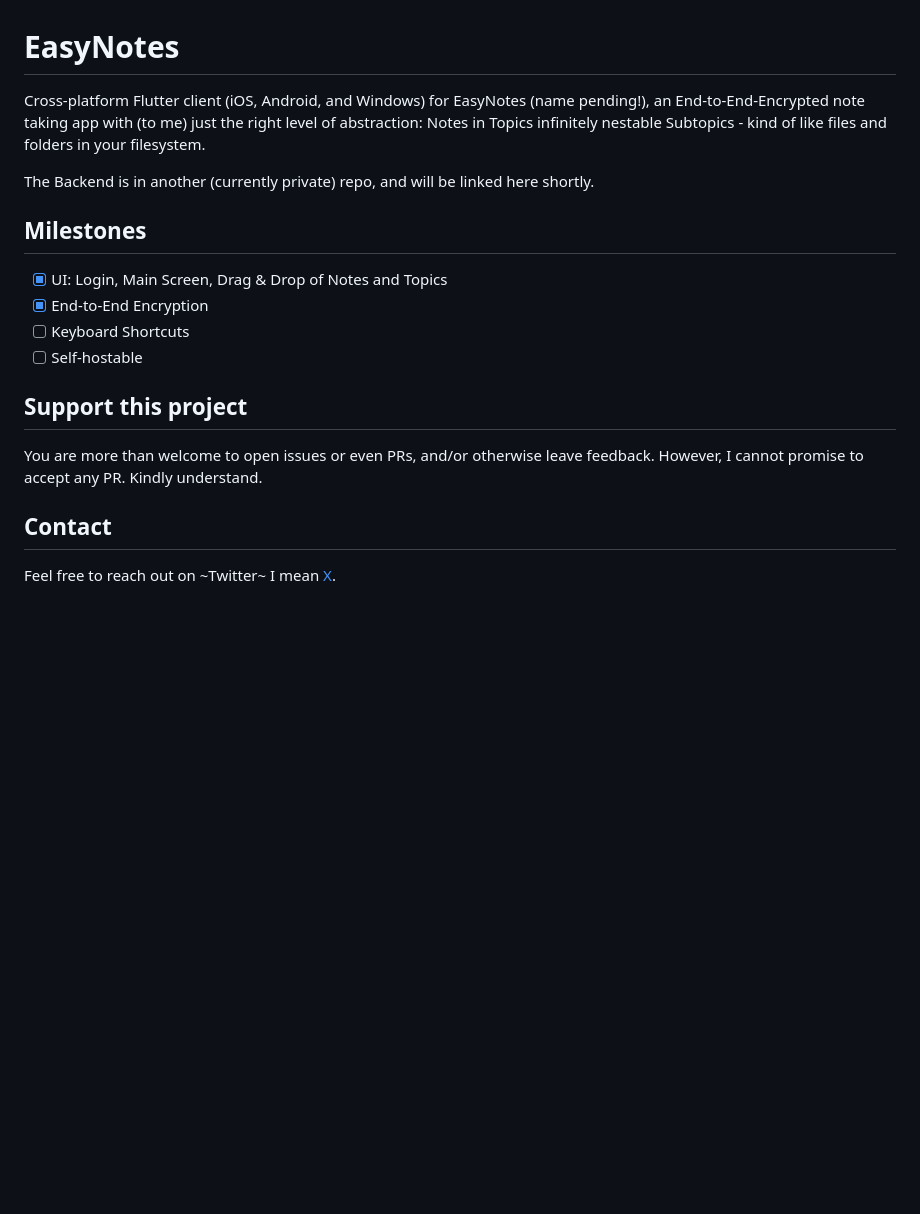
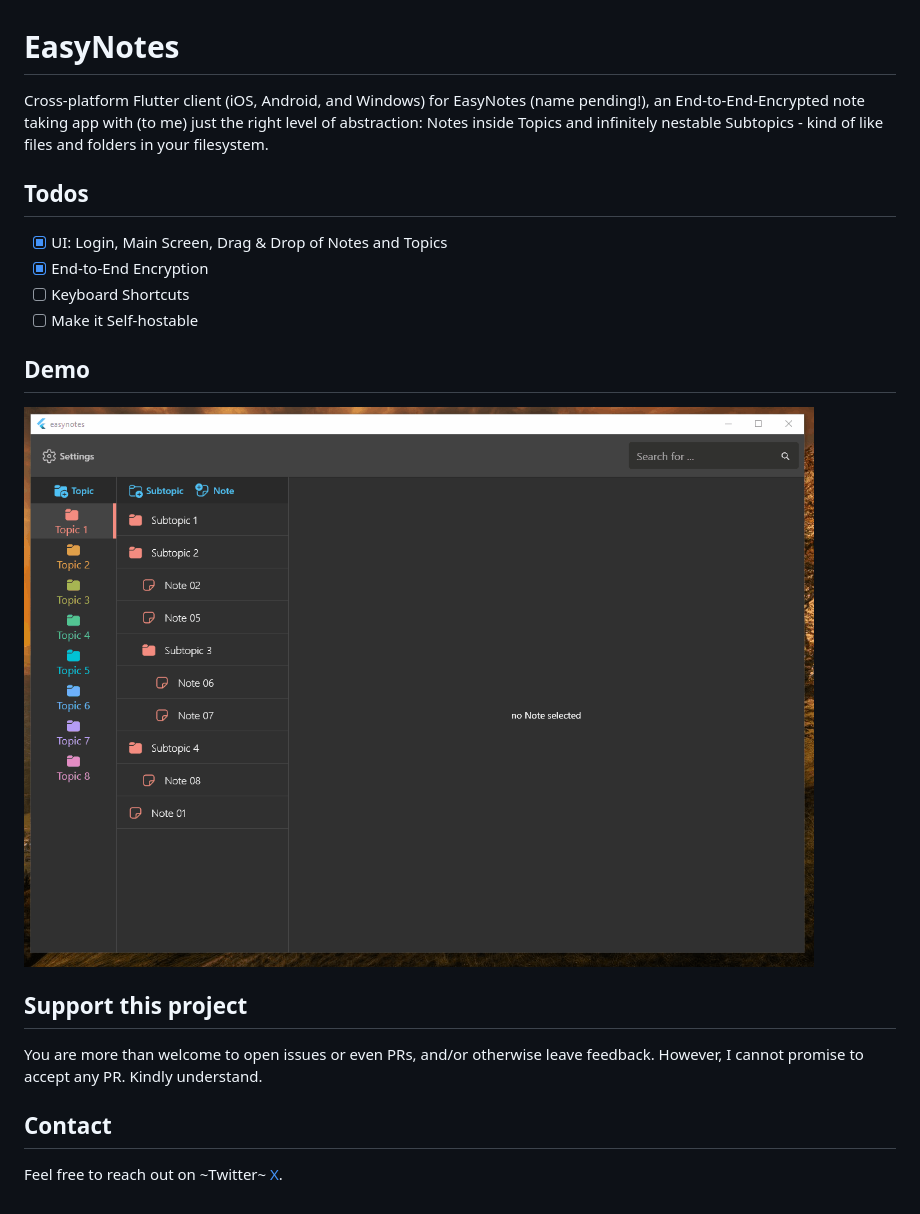
Before and after one commit to coffeecoding/EasyNotes, a Markdown page: README.md, the part around the change. Rendered like a GitHub page; pictures changed too: demo.gif (added); blank space fills up the shorter version.

Commit message:
add demo

```diff
--- a/README.md
+++ b/README.md
@@ -1,15 +1,17 @@
 # EasyNotes
 
-Cross-platform Flutter client (iOS, Android, and Windows) for EasyNotes (name pending!), an End-to-End-Encrypted note taking app with (to me) just the right level of abstraction: Notes in Topics infinitely nestable Subtopics - kind of like files and folders in your filesystem.
+Cross-platform Flutter client (iOS, Android, and Windows) for EasyNotes (name pending!), an End-to-End-Encrypted note taking app with (to me) just the right level of abstraction: Notes inside Topics and infinitely nestable Subtopics - kind of like files and folders in your filesystem.
 
-The Backend is in another (currently private) repo, and will be linked here shortly.
-
-## Milestones
+## Todos
 
 - [x] UI: Login, Main Screen, Drag & Drop of Notes and Topics
 - [x] End-to-End Encryption
 - [ ] Keyboard Shortcuts
-- [ ] Self-hostable
+- [ ] Make it Self-hostable
+
+## Demo
+
+![Demo](demo.gif)
 
 ## Support this project
 
@@ -18,4 +20,4 @@ However, I cannot promise to accept any PR. Kindly understand.
 
 ## Contact
 
-Feel free to reach out on ~Twitter~ I mean [X](https://twitter.com/yscodes).
+Feel free to reach out on ~Twitter~ [X](https://twitter.com/yscodes).
```
